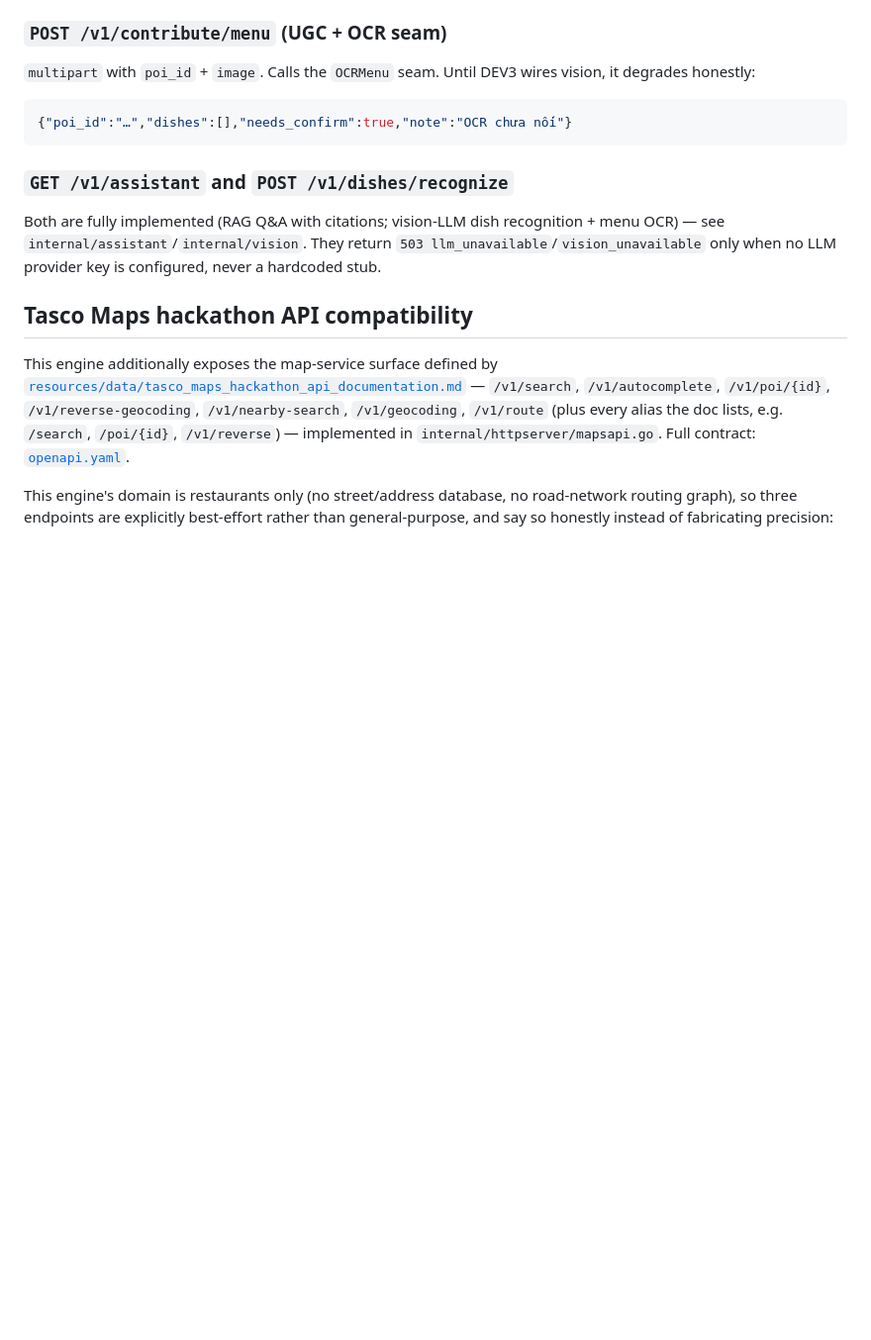
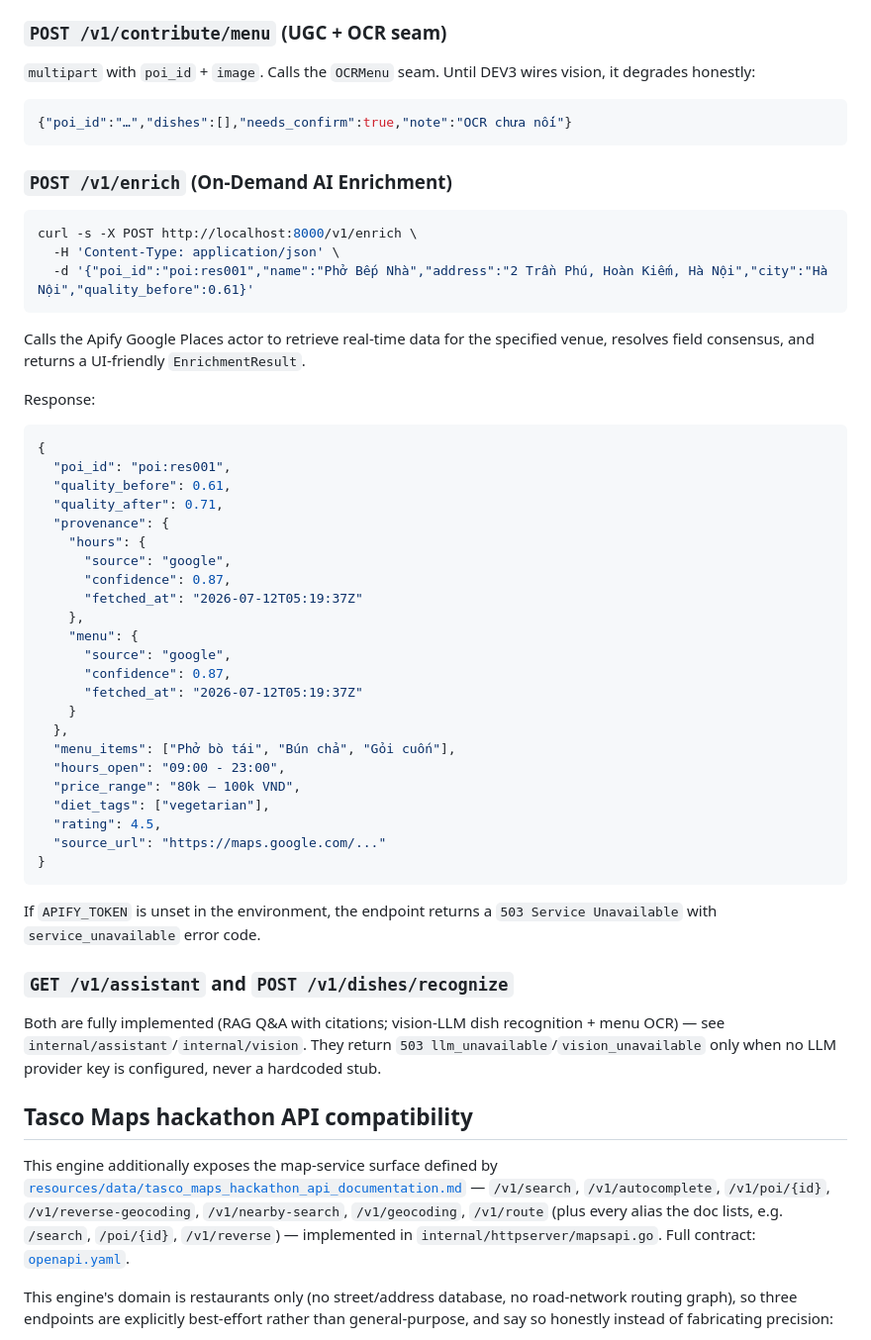
Before and after one commit to onlyin32bit/Toi-la-AI-TascoP11-AABW2026, a Markdown page: README.md, the part around the change. Shown at 99% size. GitHub-like rendering; blank space fills up the shorter version.

Commit message:
docs: document POST /v1/enrich endpoint and update project planning documentation

````diff
--- a/README.md
+++ b/README.md
@@ -184,6 +184,46 @@ it degrades honestly:
 {"poi_id":"…","dishes":[],"needs_confirm":true,"note":"OCR chưa nối"}
 ```
 
+### `POST /v1/enrich` (On-Demand AI Enrichment)
+
+```bash
+curl -s -X POST http://localhost:8000/v1/enrich \
+  -H 'Content-Type: application/json' \
+  -d '{"poi_id":"poi:res001","name":"Phở Bếp Nhà","address":"2 Trần Phú, Hoàn Kiếm, Hà Nội","city":"Hà Nội","quality_before":0.61}'
+```
+
+Calls the Apify Google Places actor to retrieve real-time data for the specified venue, resolves field consensus, and returns a UI-friendly `EnrichmentResult`.
+
+Response:
+```json
+{
+  "poi_id": "poi:res001",
+  "quality_before": 0.61,
+  "quality_after": 0.71,
+  "provenance": {
+    "hours": {
+      "source": "google",
+      "confidence": 0.87,
+      "fetched_at": "2026-07-12T05:19:37Z"
+    },
+    "menu": {
+      "source": "google",
+      "confidence": 0.87,
+      "fetched_at": "2026-07-12T05:19:37Z"
+    }
+  },
+  "menu_items": ["Phở bò tái", "Bún chả", "Gỏi cuốn"],
+  "hours_open": "09:00 - 23:00",
+  "price_range": "80k – 100k VND",
+  "diet_tags": ["vegetarian"],
+  "rating": 4.5,
+  "source_url": "https://maps.google.com/..."
+}
+```
+
+If `APIFY_TOKEN` is unset in the environment, the endpoint returns a `503 Service Unavailable` with `service_unavailable` error code.
+
+
 ### `GET /v1/assistant` and `POST /v1/dishes/recognize`
 
 Both are fully implemented (RAG Q&A with citations; vision-LLM dish recognition +
````
Also changed, not shown: PLAN.md (+28 -28 lines).
